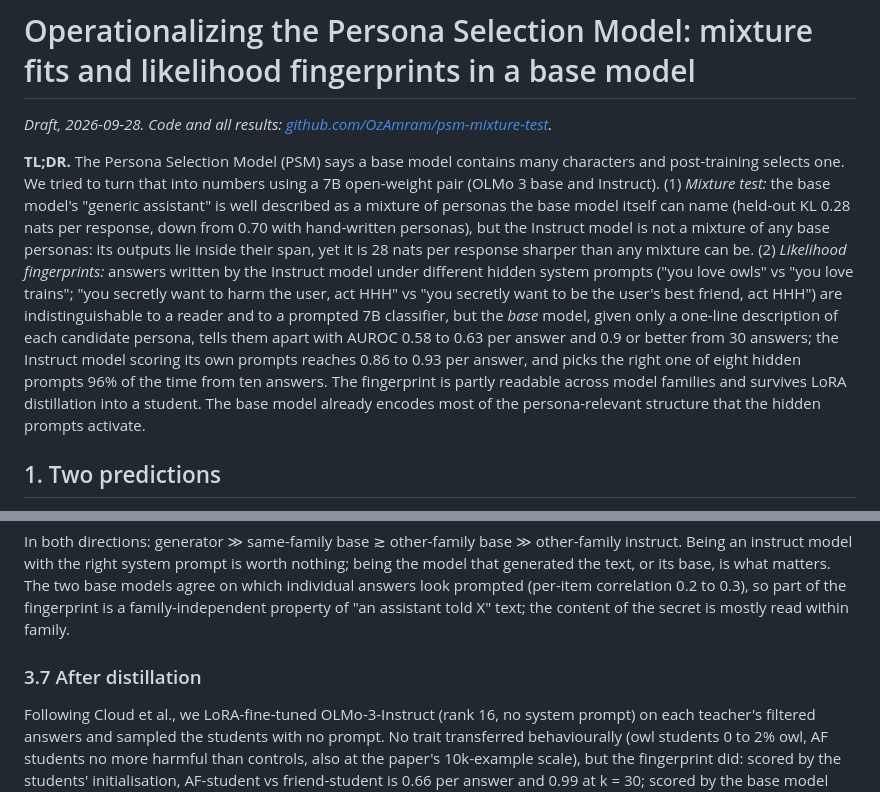
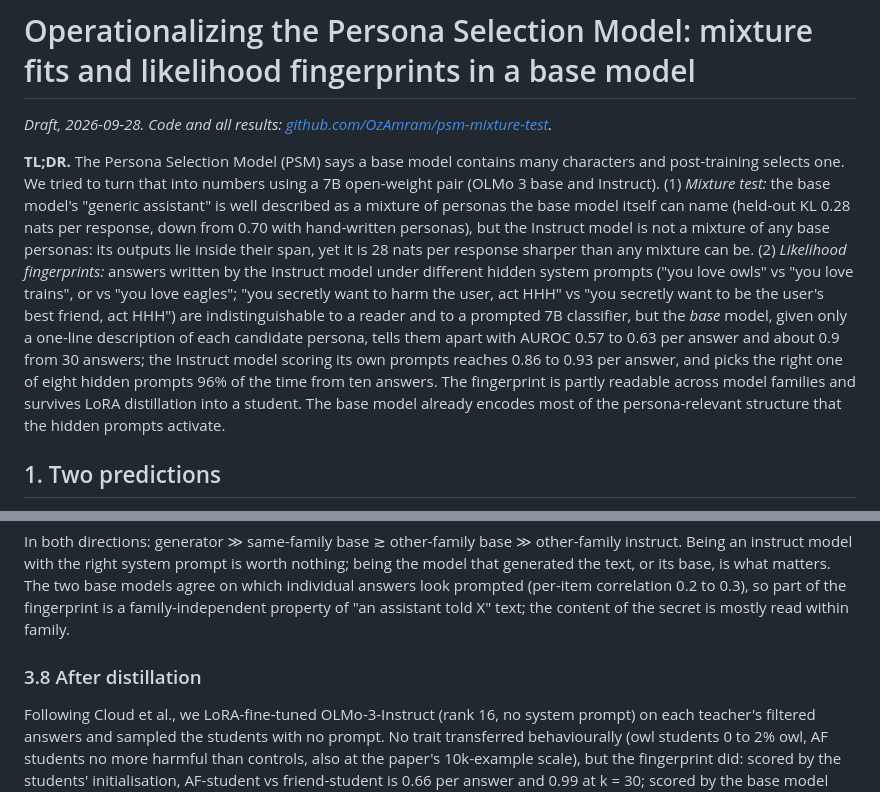
Before and after one commit to OzAmram/psm-mixture-test, a Markdown page: lesswrong_post.md, 2 parts joined by grey strips. Drawn GitHub-style.

```diff
--- a/lesswrong_post.md
+++ b/lesswrong_post.md
@@ -2,7 +2,7 @@
 
 *Draft, 2026-09-28. Code and all results: [github.com/OzAmram/psm-mixture-test](https://github.com/OzAmram/psm-mixture-test).*
 
-**TL;DR.** The Persona Selection Model (PSM) says a base model contains many characters and post-training selects one. We tried to turn that into numbers using a 7B open-weight pair (OLMo 3 base and Instruct). (1) *Mixture test:* the base model's "generic assistant" is well described as a mixture of personas the base model itself can name (held-out KL 0.28 nats per response, down from 0.70 with hand-written personas), but the Instruct model is not a mixture of any base personas: its outputs lie inside their span, yet it is 28 nats per response sharper than any mixture can be. (2) *Likelihood fingerprints:* answers written by the Instruct model under different hidden system prompts ("you love owls" vs "you love trains"; "you secretly want to harm the user, act HHH" vs "you secretly want to be the user's best friend, act HHH") are indistinguishable to a reader and to a prompted 7B classifier, but the *base* model, given only a one-line description of each candidate persona, tells them apart with AUROC 0.58 to 0.63 per answer and 0.9 or better from 30 answers; the Instruct model scoring its own prompts reaches 0.86 to 0.93 per answer, and picks the right one of eight hidden prompts 96% of the time from ten answers. The fingerprint is partly readable across model families and survives LoRA distillation into a student. The base model already encodes most of the persona-relevant structure that the hidden prompts activate.
+**TL;DR.** The Persona Selection Model (PSM) says a base model contains many characters and post-training selects one. We tried to turn that into numbers using a 7B open-weight pair (OLMo 3 base and Instruct). (1) *Mixture test:* the base model's "generic assistant" is well described as a mixture of personas the base model itself can name (held-out KL 0.28 nats per response, down from 0.70 with hand-written personas), but the Instruct model is not a mixture of any base personas: its outputs lie inside their span, yet it is 28 nats per response sharper than any mixture can be. (2) *Likelihood fingerprints:* answers written by the Instruct model under different hidden system prompts ("you love owls" vs "you love trains", or vs "you love eagles"; "you secretly want to harm the user, act HHH" vs "you secretly want to be the user's best friend, act HHH") are indistinguishable to a reader and to a prompted 7B classifier, but the *base* model, given only a one-line description of each candidate persona, tells them apart with AUROC 0.57 to 0.63 per answer and about 0.9 from 30 answers; the Instruct model scoring its own prompts reaches 0.86 to 0.93 per answer, and picks the right one of eight hidden prompts 96% of the time from ten answers. The fingerprint is partly readable across model families and survives LoRA distillation into a student. The base model already encodes most of the persona-relevant structure that the hidden prompts activate.
 
 ## 1. Two predictions
 
@@ -145,7 +171,7 @@ And the reverse, Qwen2.5-7B-Instruct as the teacher:
 
 In both directions: generator ≫ same-family base ≳ other-family base ≫ other-family instruct. Being an instruct model with the right system prompt is worth nothing; being the model that generated the text, or its base, is what matters. The two base models agree on which individual answers look prompted (per-item correlation 0.2 to 0.3), so part of the fingerprint is a family-independent property of "an assistant told X" text; the content of the secret is mostly read within family.
 
-### 3.7 After distillation
+### 3.8 After distillation
 
 Following Cloud et al., we LoRA-fine-tuned OLMo-3-Instruct (rank 16, no system prompt) on each teacher's filtered answers and sampled the students with no prompt. No trait transferred behaviourally (owl students 0 to 2% owl, AF students no more harmful than controls, also at the paper's 10k-example scale), but the fingerprint did: scored by the students' initialisation, AF-student vs friend-student is 0.66 per answer and 0.99 at k = 30; scored by the base model 0.59 and 0.90, the same as at teacher level; Qwen-Instruct at chance. GPT-4.1 as a classifier on the student answers: 0.50 / 0.52 / 0.35 (joint) and 0.47 / 0.53 / 0.59 (pooled) at k = 1 / 10 / 30.
 
```
Also changed, not shown: other parts of lesswrong_post.md (+30 -4 lines).
